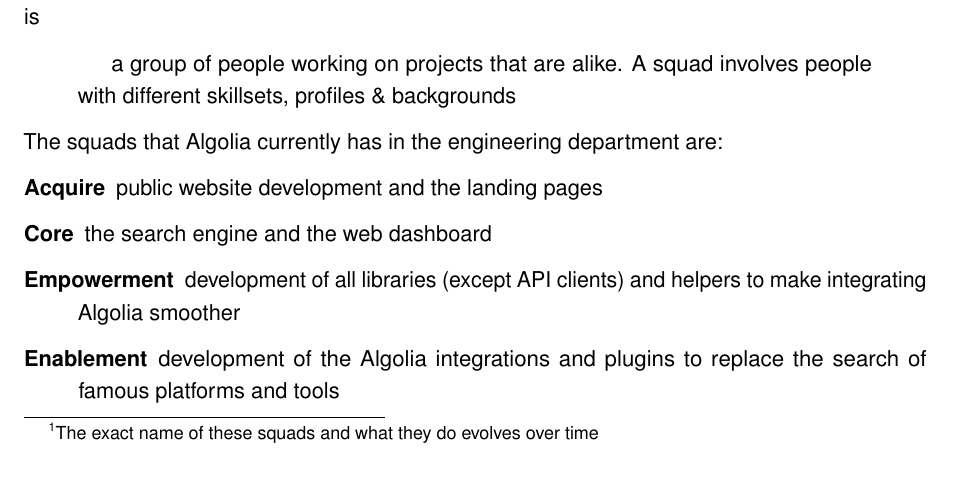
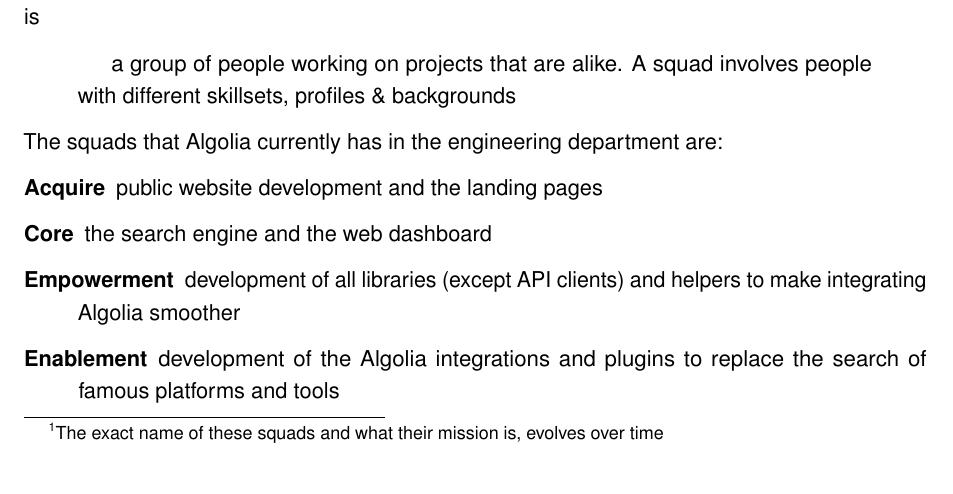
Before and after one commit to Haroenv/thesis, a LaTeX thesis (src/main.tex, which reads src/chapters/presentation.tex): part of page 18 of 68, cut so that both start at the same text. Compiled offline with pdfLaTeX.

Commit message:
ok squad fam

```diff
--- a/src/chapters/presentation.tex
+++ b/src/chapters/presentation.tex
@@ -223,7 +223,7 @@
 \section{Work environment}
 \label{sec:work-environment}
 
-Algolia is divided into several ``squads''\footnote{The exact name of these squads and what they do evolves over time}. According to an internal handbook an Algolia squad is
+Algolia is divided into several ``squads''\footnote{The exact name of these squads and what their mission is, evolves over time}. According to an internal handbook an Algolia squad is
 
 \begin{quotation}
   a group of people working on projects that are alike. A squad involves people with different skillsets, profiles \& backgrounds
```
